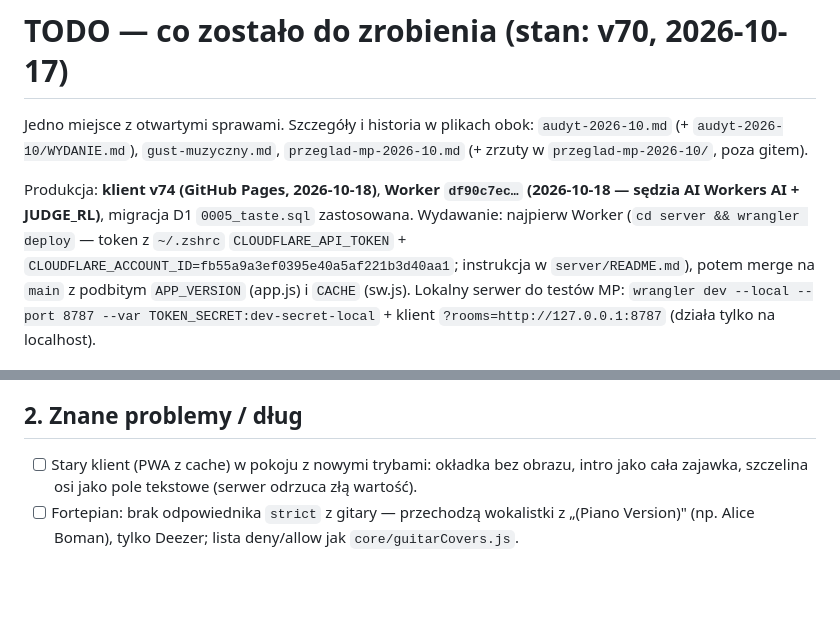
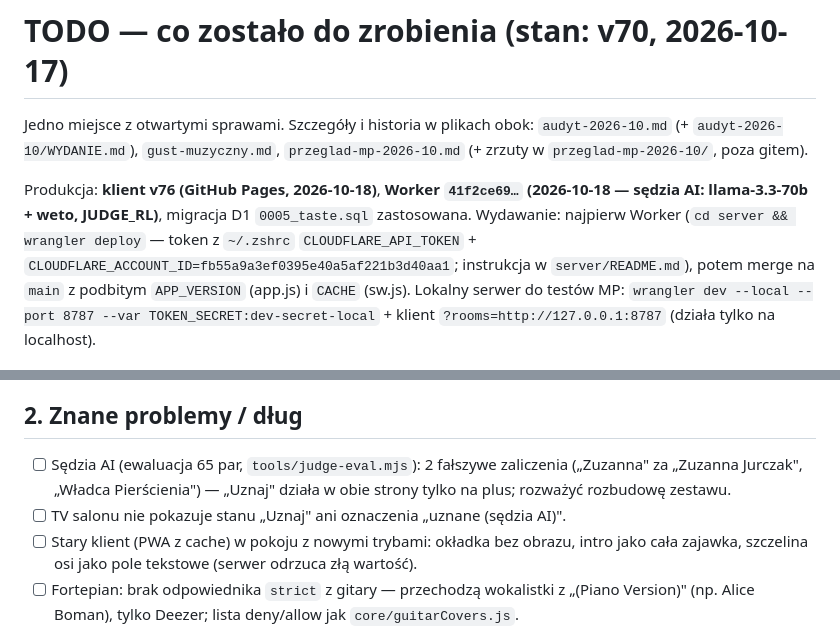
Before and after one commit to Jojogurt/stacja, a Markdown page: backlog/TODO.md, 2 parts joined by grey strips. Rendered like a GitHub page; blank space fills up the shorter version.

Commit message:
docs: TODO — v76 na produkcji, znane ograniczenia sędziego AI
Co-Authored-By: Claude Opus 5.5 <noreply@anthropic.com>

```diff
--- a/backlog/TODO.md
+++ b/backlog/TODO.md
@@ -3,7 +3,7 @@
 Jedno miejsce z otwartymi sprawami. Szczegóły i historia w plikach obok:
 `audyt-2026-10.md` (+ `audyt-2026-10/WYDANIE.md`), `gust-muzyczny.md`, `przeglad-mp-2026-10.md` (+ zrzuty w `przeglad-mp-2026-10/`, poza gitem).
 
-Produkcja: **klient v74 (GitHub Pages, 2026-10-18)**, **Worker `df90c7ec…` (2026-10-18 — sędzia AI Workers AI + JUDGE_RL)**, migracja D1 `0005_taste.sql` zastosowana.
+Produkcja: **klient v76 (GitHub Pages, 2026-10-18)**, **Worker `41f2ce69…` (2026-10-18 — sędzia AI: llama-3.3-70b + weto, JUDGE_RL)**, migracja D1 `0005_taste.sql` zastosowana.
 Wydawanie: najpierw Worker (`cd server && wrangler deploy` — token z `~/.zshrc` `CLOUDFLARE_API_TOKEN` + `CLOUDFLARE_ACCOUNT_ID=fb55a9a3ef0395e40a5af221b3d40aa1`; instrukcja w `server/README.md`), potem merge na `main` z podbitym `APP_VERSION` (app.js) i `CACHE` (sw.js). Lokalny serwer do testów MP: `wrangler dev --local --port 8787 --var TOKEN_SECRET:dev-secret-local` + klient `?rooms=http://127.0.0.1:8787` (działa tylko na localhost).
 
 ## Zrobione w v70
@@ -33,6 +33,8 @@ Wydawanie: najpierw Worker (`cd server && wrangler deploy` — token z `~/.zshrc
 - [ ] Porównanie gustu z prawdziwym znajomym (oboje ≥ 10 ocen), Gust stołu w MP.
 
 ## 2. Znane problemy / dług
+- [ ] Sędzia AI (ewaluacja 65 par, `tools/judge-eval.mjs`): 2 fałszywe zaliczenia („Zuzanna" za „Zuzanna Jurczak", „Władca Pierścienia") — „Uznaj" działa w obie strony tylko na plus; rozważyć rozbudowę zestawu.
+- [ ] TV salonu nie pokazuje stanu „Uznaj" ani oznaczenia „uznane (sędzia AI)".
 - [ ] Stary klient (PWA z cache) w pokoju z nowymi trybami: okładka bez obrazu, intro jako cała zajawka, szczelina osi jako pole tekstowe (serwer odrzuca złą wartość).
 - [ ] Fortepian: brak odpowiednika `strict` z gitary — przechodzą wokalistki z „(Piano Version)" (np. Alice Boman), tylko Deezer; lista deny/allow jak `core/guitarCovers.js`.
 - [ ] MP: „Zmień ustawienia" po meczu pamięta tryby, ale nie kategorie; podsumowanie meczu po przeładowaniu strony bez miniatur (okładki z historii telefonu).
```
